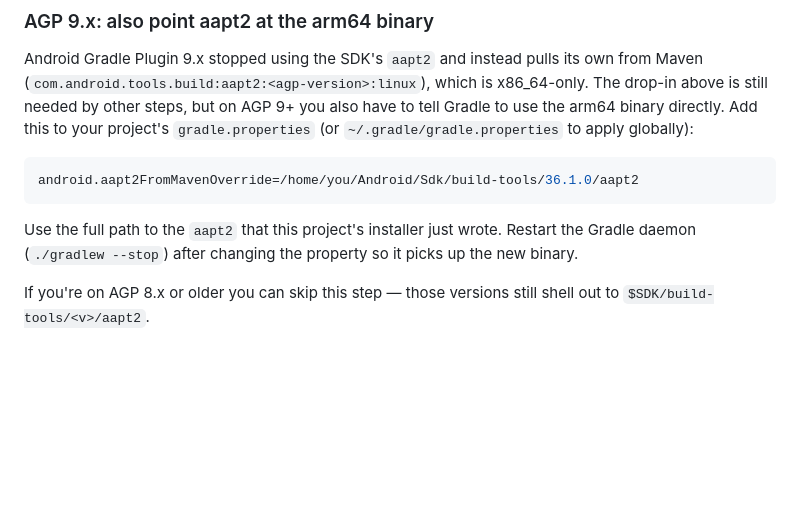
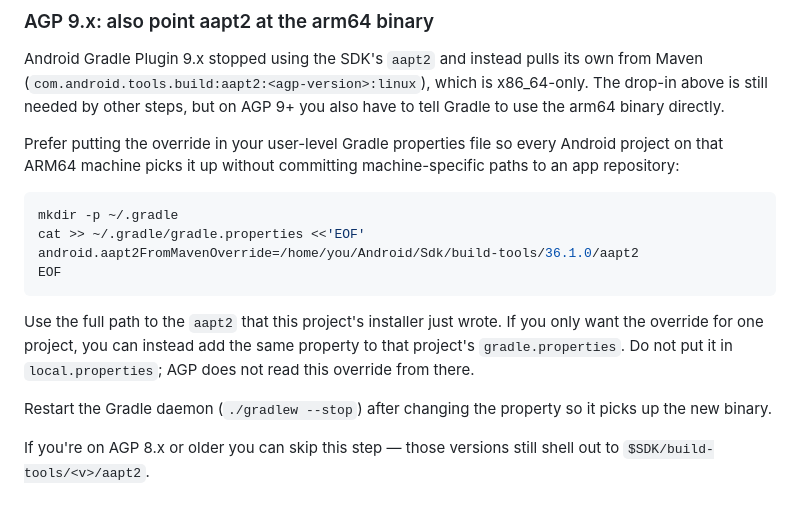
Before and after one commit to Commit451/android-arm-build-tools, a Markdown page: README.md, the part around the change. Rendered like a GitHub page; blank space fills up the shorter version.

Commit message:
docs: recommend user-level aapt2 override

````diff
--- a/README.md
+++ b/README.md
@@ -49,16 +49,27 @@ instead pulls its own from Maven
 (`com.android.tools.build:aapt2:<agp-version>:linux`), which is
 x86_64-only. The drop-in above is still needed by other steps,
 but on AGP 9+ you also have to tell Gradle to use the arm64
-binary directly. Add this to your project's `gradle.properties`
-(or `~/.gradle/gradle.properties` to apply globally):
+binary directly.
 
-```properties
+Prefer putting the override in your user-level Gradle properties
+file so every Android project on that ARM64 machine picks it up
+without committing machine-specific paths to an app repository:
+
+```sh
+mkdir -p ~/.gradle
+cat >> ~/.gradle/gradle.properties <<'EOF'
 android.aapt2FromMavenOverride=/home/you/Android/Sdk/build-tools/36.1.0/aapt2
+EOF
 ```
 
 Use the full path to the `aapt2` that this project's installer
-just wrote. Restart the Gradle daemon (`./gradlew --stop`) after
-changing the property so it picks up the new binary.
+just wrote. If you only want the override for one project, you can
+instead add the same property to that project's `gradle.properties`.
+Do not put it in `local.properties`; AGP does not read this override
+from there.
+
+Restart the Gradle daemon (`./gradlew --stop`) after changing the
+property so it picks up the new binary.
 
 If you're on AGP 8.x or older you can skip this step — those
 versions still shell out to `$SDK/build-tools/<v>/aapt2`.
````
